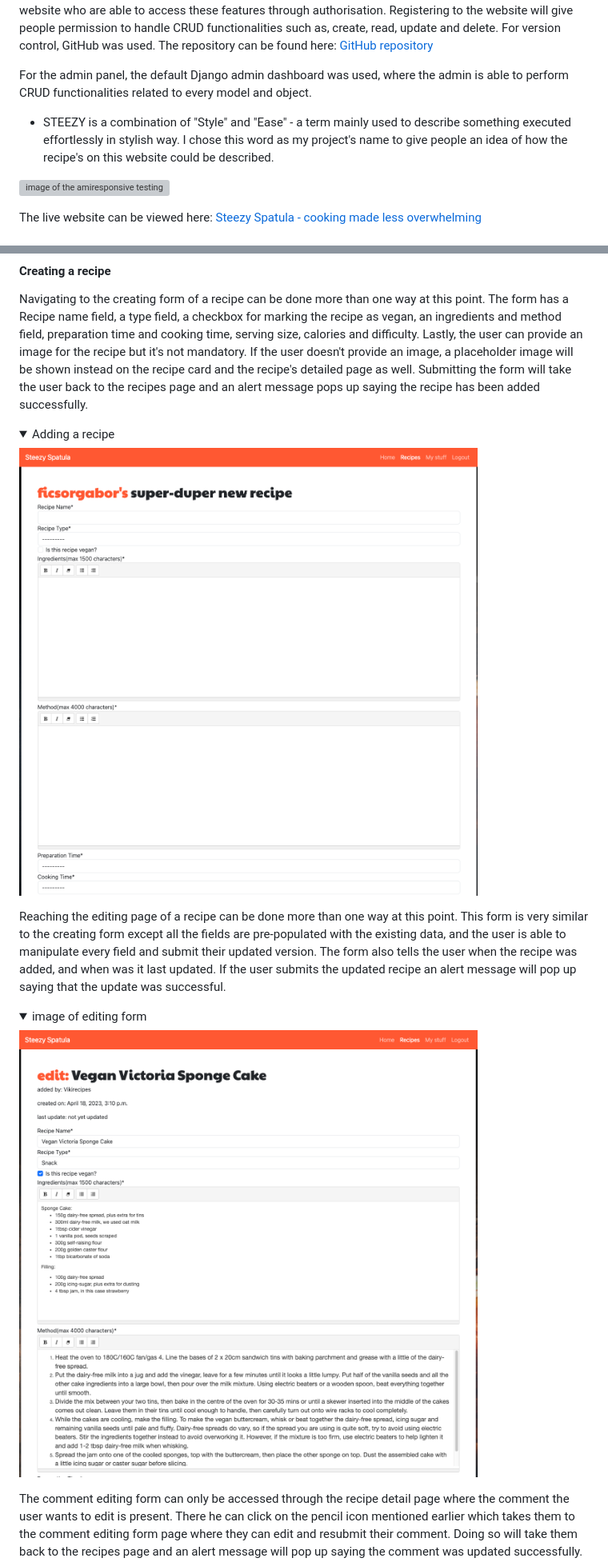
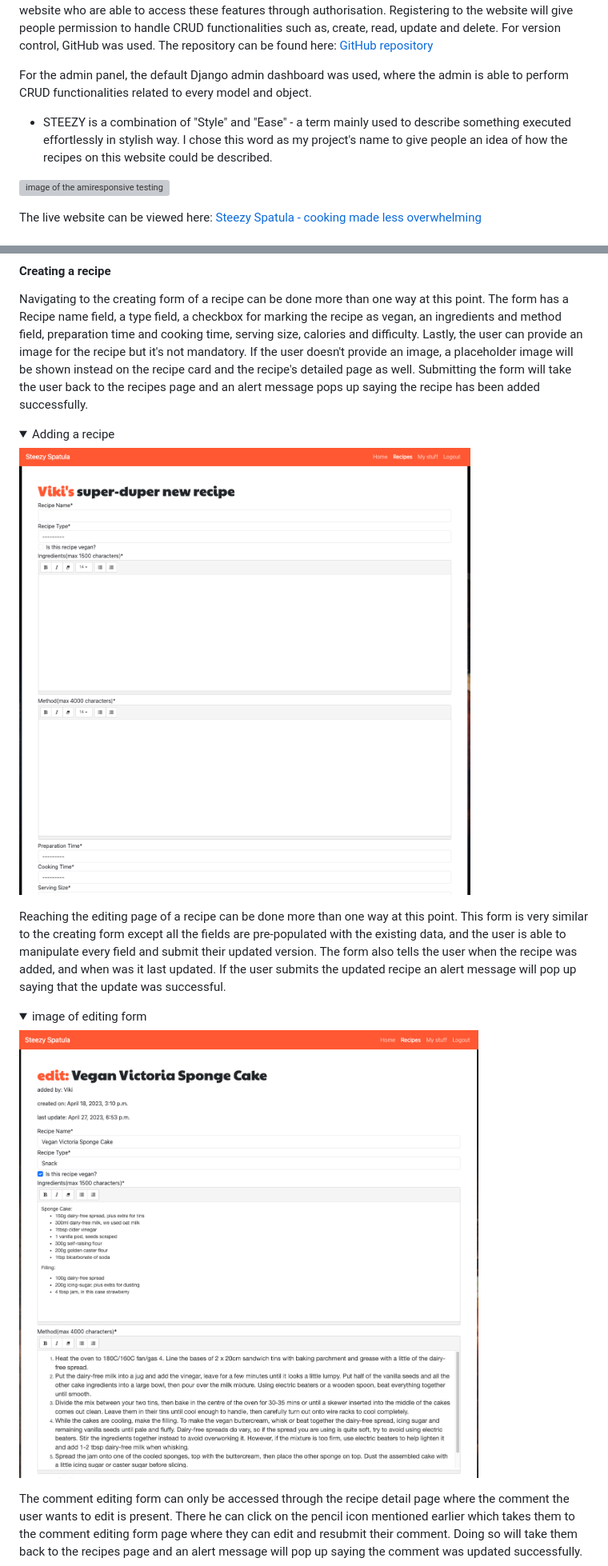
Before and after one commit to GaborFicsor/steezy-spatula, a Markdown page: README.md, 2 parts joined by grey strips. Shown: that part at 80% size. GitHub-like rendering; pictures changed too: static/images/recipe_create.png, static/images/recipe_edit.png; folded sections open; grey boxes are pictures that could not be loaded.

Commit message:
Replace old images in README.md

```diff
--- a/README.md
+++ b/README.md
@@ -4,7 +4,7 @@ Steezy Spatula is a responsive web application aiming to help people who are str
 
 For the admin panel, the default Django admin dashboard was used, where the admin is able to perform CRUD functionalities related to every model and object.
 
- * STEEZY is a combination of "Style" and "Ease" - a term mainly used to describe something executed effortlessly in stylish way. I chose this word as my project's name to give people an idea of how the recipe's on this website could be described.
+ * STEEZY is a combination of "Style" and "Ease" - a term mainly used to describe something executed effortlessly in stylish way. I chose this word as my project's name to give people an idea of how the recipes on this website could be described.
 
 ![image of the amiresponsive testing](static/images/amiresponsive.png)
 
```
Also changed, not shown: other parts of README.md (+3 -3 lines), TESTS.md (+15 -0 lines), static/images/comments.png, 10 other files.
